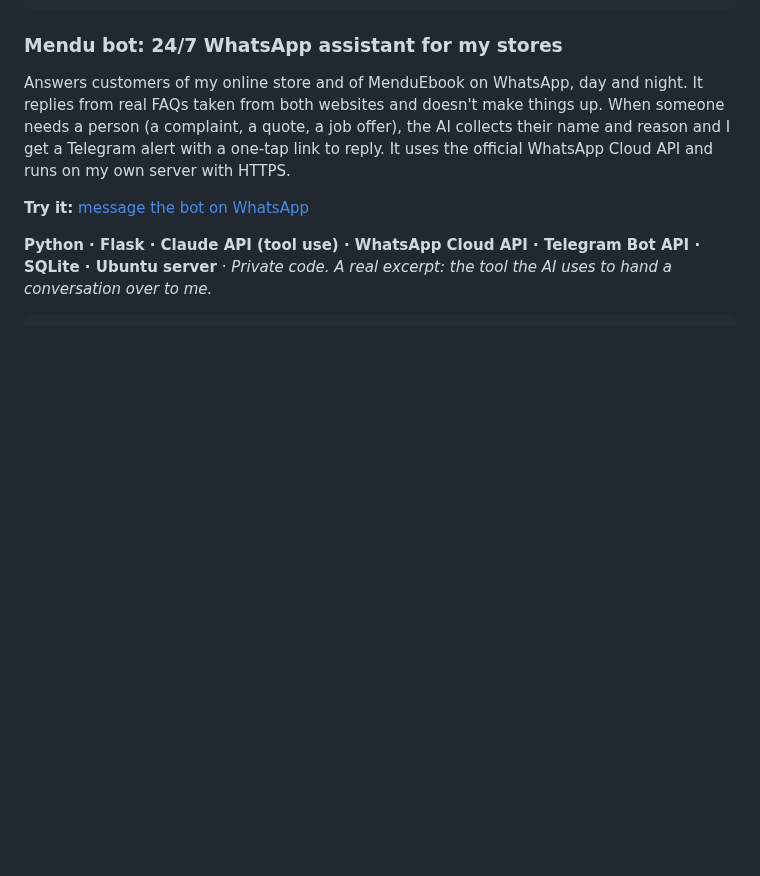
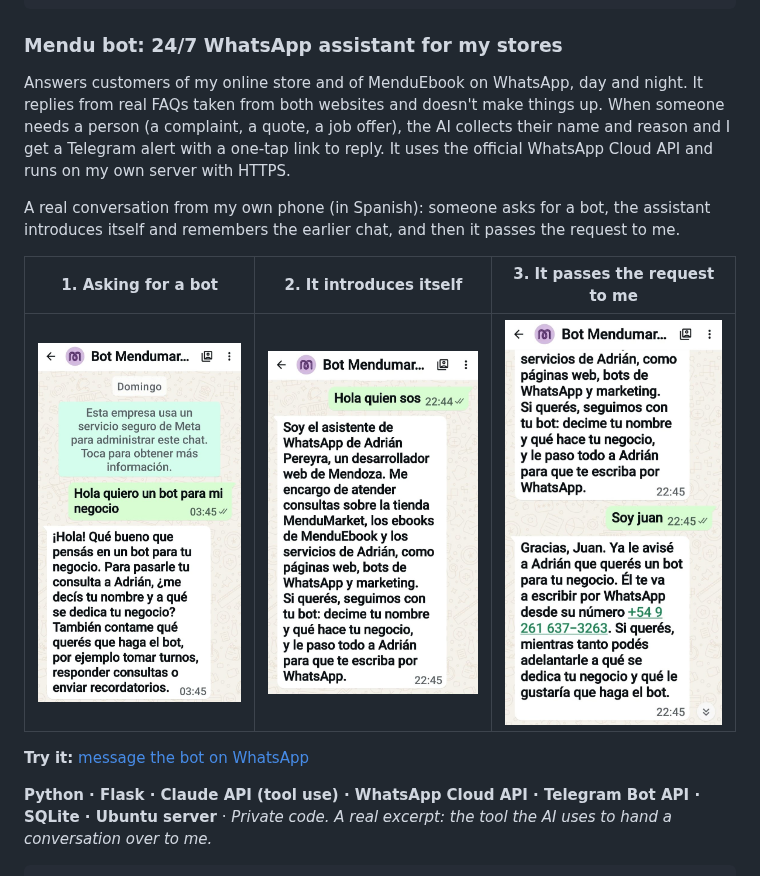
Before and after one commit to adrian884hub/adrian884hub, a Markdown page: README.md, the part around the change. Drawn GitHub-style; pictures changed too: imagenes/bot-charla-1.jpg (added), imagenes/bot-charla-2.jpg (added), imagenes/bot-charla-3.jpg (added); blank space fills up the shorter version.

Commit message:
Perfil: capturas reales de una charla con el bot de Mendu
Co-Authored-By: Claude Opus 5.5 <noreply@anthropic.com>

```diff
--- a/README.md
+++ b/README.md
@@ -63,6 +63,12 @@ export type TipoLectura =
 ### Mendu bot: 24/7 WhatsApp assistant for my stores
 
 Answers customers of my online store and of MenduEbook on WhatsApp, day and night. It replies from real FAQs taken from both websites and doesn't make things up. When someone needs a person (a complaint, a quote, a job offer), the AI collects their name and reason and I get a Telegram alert with a one-tap link to reply. It uses the official WhatsApp Cloud API and runs on my own server with HTTPS.
+
+A real conversation from my own phone (in Spanish): someone asks for a bot, the assistant introduces itself and remembers the earlier chat, and then it passes the request to me.
+
+| 1. Asking for a bot | 2. It introduces itself | 3. It passes the request to me |
+|:---:|:---:|:---:|
+| <img src="imagenes/bot-charla-1.jpg" alt="A customer asks for a bot for their business and the assistant asks for their name and what the business does" width="240"> | <img src="imagenes/bot-charla-2.jpg" alt="The assistant introduces itself and picks up the earlier conversation" width="240"> | <img src="imagenes/bot-charla-3.jpg" alt="The assistant tells the customer that Adrián was notified and will write to them" width="240"> |
 
 **Try it:** [message the bot on WhatsApp](https://wa.me/5492612344712)
 
```
